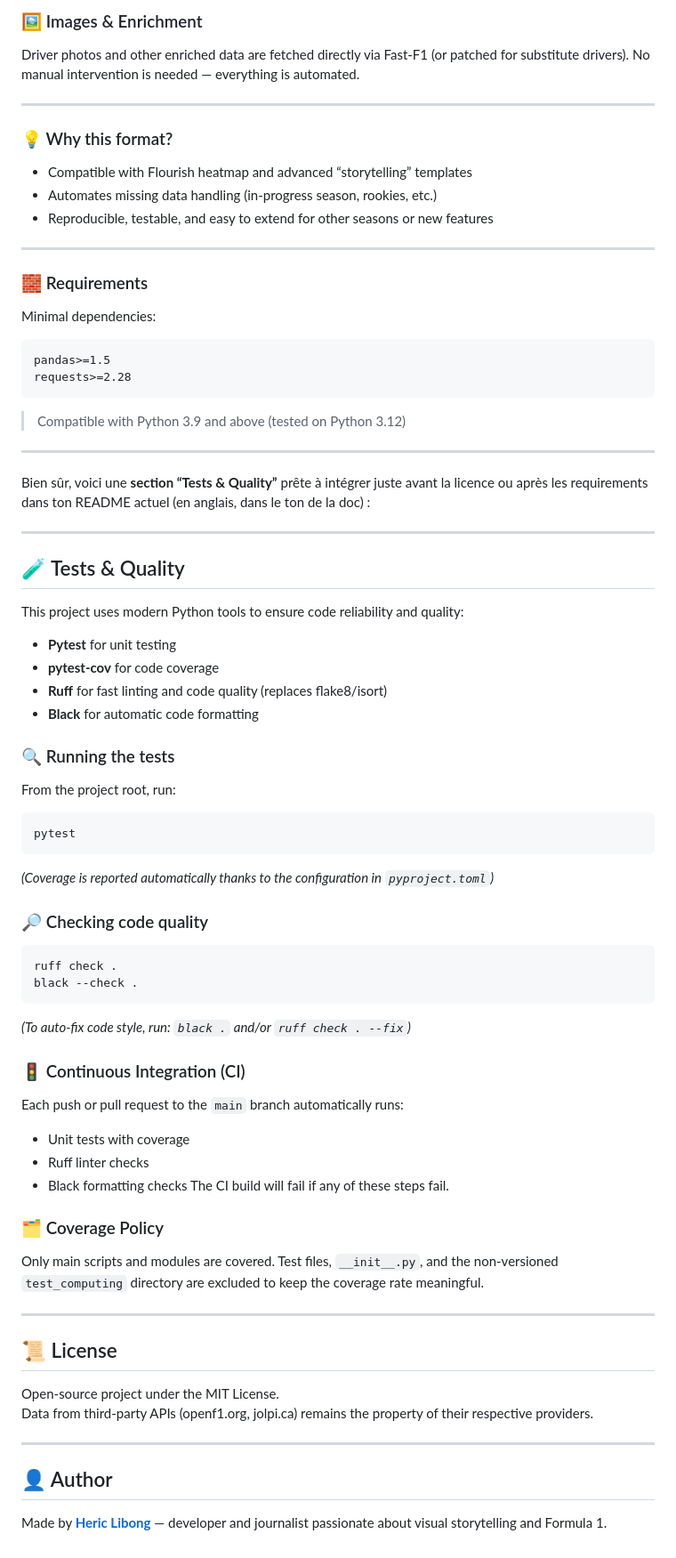
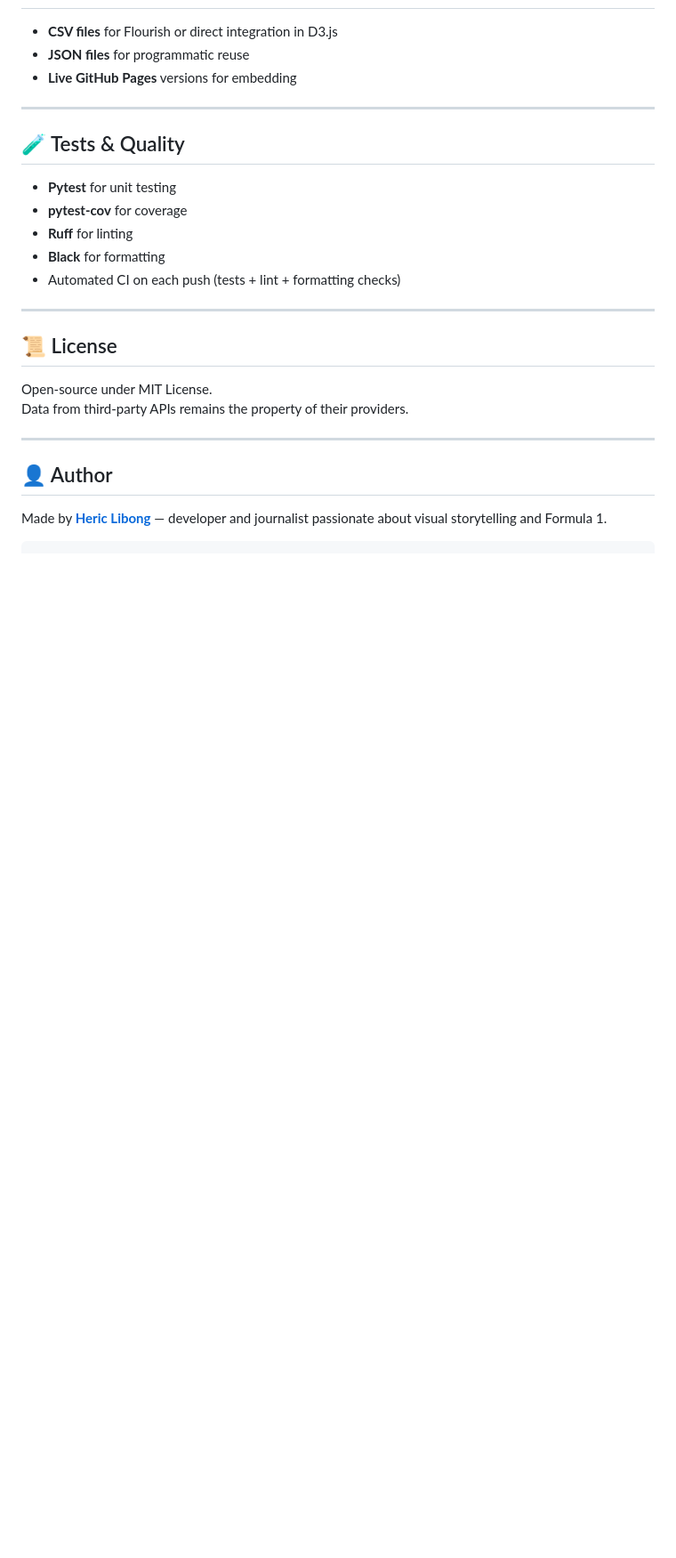
Before and after one commit to hericlibong/beautifullF1, a Markdown page: README.md, the part around one of its changes. Shown at 89% size. Rendered like a GitHub page; blank space fills up the shorter version.

Commit message:
update readme [skip ci]

````diff
--- a/README.md
+++ b/README.md
@@ -146,89 +135,28 @@ The script produces:
-### 🖼️ Images & Enrichment
-
-Driver photos and other enriched data are fetched directly via Fast-F1 (or patched for substitute drivers).
-No manual intervention is needed — everything is automated.
-
----
-
-### 💡 Why this format?
-
-* Compatible with Flourish heatmap and advanced “storytelling” templates
-* Automates missing data handling (in-progress season, rookies, etc.)
-* Reproducible, testable, and easy to extend for other seasons or new features
-
----
-
-
-
-
-
-### 🧱 Requirements
-
-Minimal dependencies:
-
-```txt
-pandas>=1.5
-requests>=2.28
-```
-
-> Compatible with Python 3.9 and above (tested on Python 3.12)
-
----
-
-Bien sûr, voici une **section “Tests & Quality”** prête à intégrer juste avant la licence ou après les requirements dans ton README actuel (en anglais, dans le ton de la doc) :
+* **CSV files** for Flourish or direct integration in D3.js
+* **JSON files** for programmatic reuse
+* **Live GitHub Pages** versions for embedding
 
 ---
 
 ## 🧪 Tests & Quality
 
-This project uses modern Python tools to ensure code reliability and quality:
-
 * **Pytest** for unit testing
-* **pytest-cov** for code coverage
-* **Ruff** for fast linting and code quality (replaces flake8/isort)
-* **Black** for automatic code formatting
-
-### 🔍 Running the tests
-
-From the project root, run:
-
-```bash
-pytest
-```
-
-*(Coverage is reported automatically thanks to the configuration in `pyproject.toml`)*
-
-### 🔎 Checking code quality
-
-```bash
-ruff check .
-black --check .
-```
-
-*(To auto-fix code style, run: `black .` and/or `ruff check . --fix`)*
-
-### 🚦 Continuous Integration (CI)
-
-Each push or pull request to the `main` branch automatically runs:
-
-* Unit tests with coverage
-* Ruff linter checks
-* Black formatting checks
-  The CI build will fail if any of these steps fail.
-
-### 🗂️ Coverage Policy
-
-Only main scripts and modules are covered. Test files, `__init__.py`, and the non-versioned `test_computing` directory are excluded to keep the coverage rate meaningful.
+* **pytest-cov** for coverage
+* **Ruff** for linting
+* **Black** for formatting
+* Automated CI on each push (tests + lint + formatting checks)
 
 ---
 
 ## 📜 License
 
-Open-source project under the MIT License.
-Data from third-party APIs (openf1.org, jolpi.ca) remains the property of their respective providers.
+Open-source under MIT License.
+Data from third-party APIs remains the property of their providers.
 
 ---
 
 ## 👤 Author
 
 Made by **[Heric Libong](https://github.com/hericlibong)** — developer and journalist passionate about visual storytelling and Formula 1.
+
+```
````
Also changed, not shown: other parts of README.md (+67 -78 lines).
